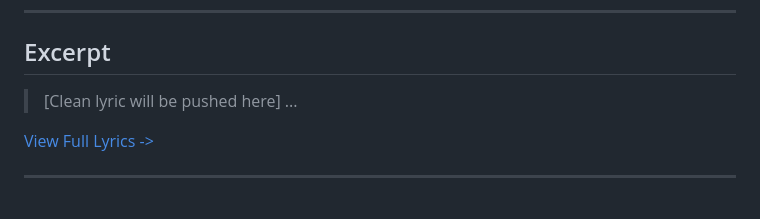
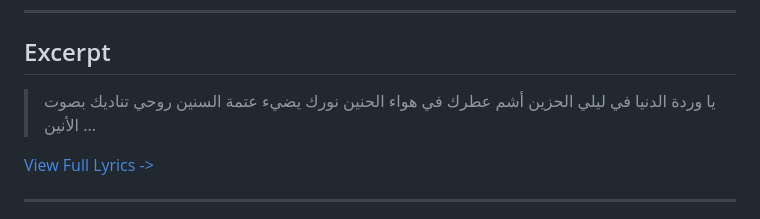
Before and after one commit to ImAbuSayed/el-donia-warda-the-world-is-a-rose, a Markdown page: README.md, the part around one of its changes. Rendered like a GitHub page.

Commit message:
docs: update public README

```diff
--- a/README.md
+++ b/README.md
@@ -18,7 +19,10 @@
 
 ## Excerpt
 
-> [Clean lyric will be pushed here]
+> يا وردة الدنيا في ليلي الحزين
+> أشم عطرك في هواء الحنين
+> نورك يضيء عتمة السنين
+> روحي تناديك بصوت الأنين
 > ...
 
 [View Full Lyrics ->](./lyrics.txt)
```
Also changed, not shown: other parts of README.md (+2 -1 lines).
